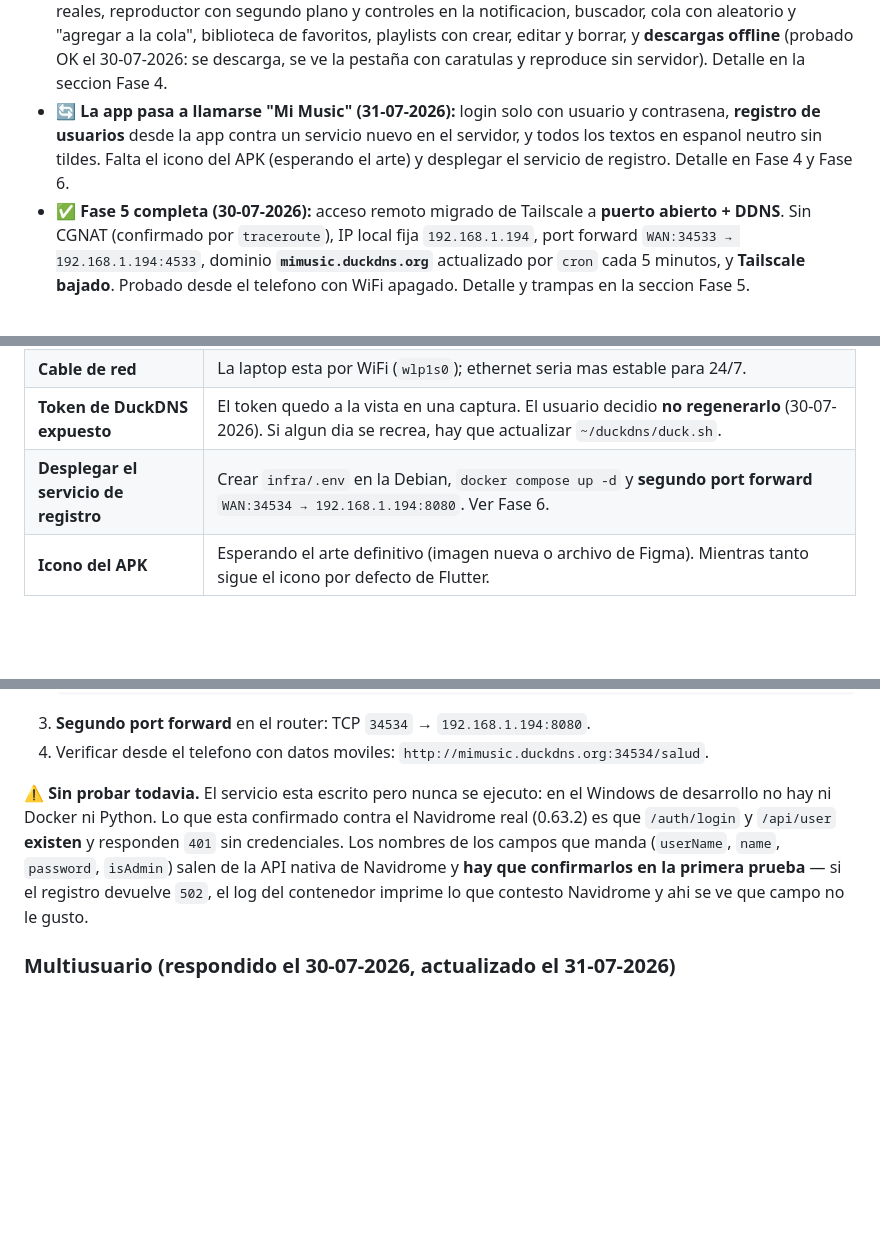
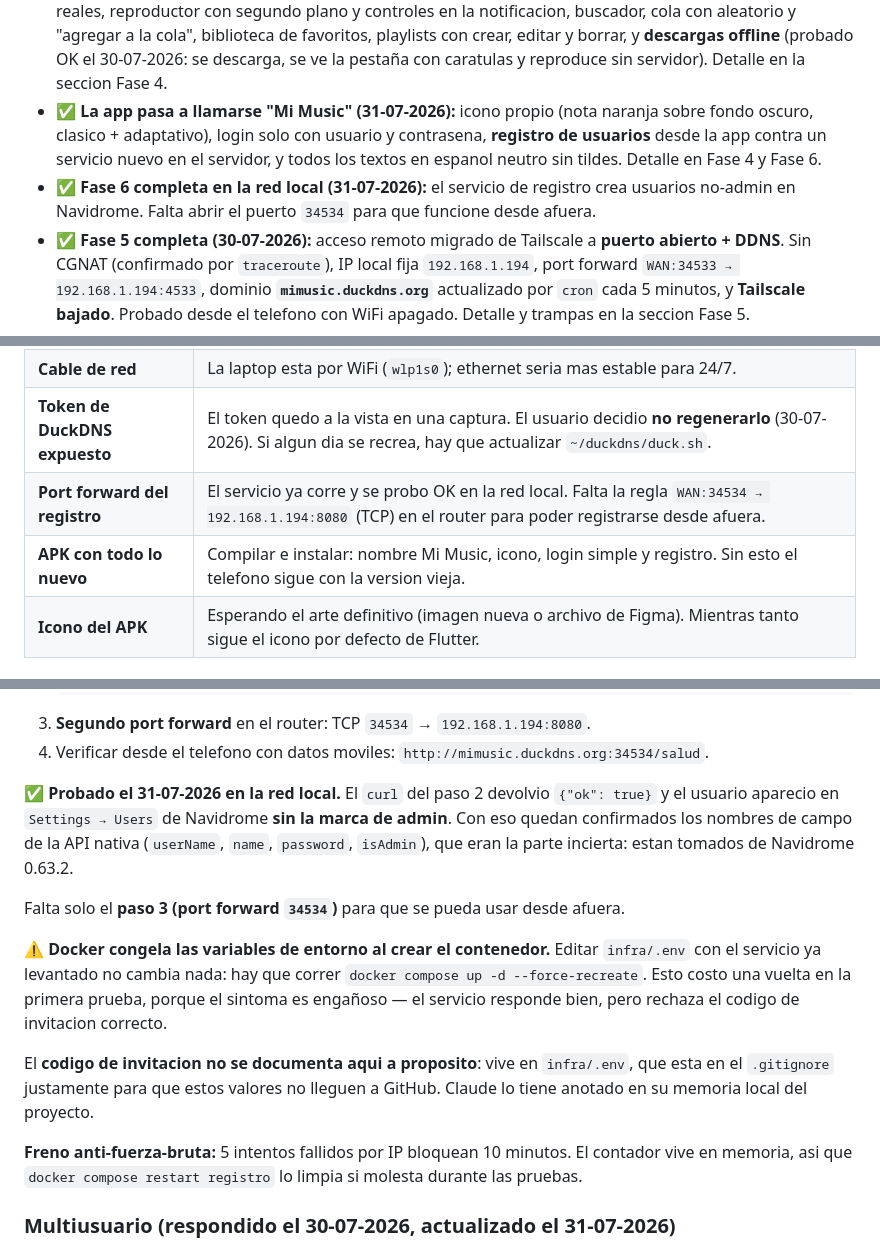
Before and after one commit to joaqovrs/mi-spotify, a Markdown page: CLAUDE.md, 3 parts joined by grey strips. Drawn GitHub-style; blank space fills up the shorter version.

Commit message:
docs: fase 6 probada, el registro crea usuarios de verdad
El servicio se desplego en la Debian y la prueba en red local salio OK: el
endpoint devolvio 201 y el usuario aparecio en Navidrome sin la marca de
admin. Eso confirma los nombres de campo de la API nativa (userName, name,
password, isAdmin), que era la parte que no habia podido verificar.

Se documenta ademas la trampa que costo una vuelta: Docker congela las
variables de entorno al crear el contenedor, asi que editar infra/.env con el
servicio ya levantado no cambia nada y hay que forzar --force-recreate. El
sintoma engana, porque el servicio responde bien pero rechaza el codigo
correcto.

El codigo de invitacion NO se documenta aca a proposito: vive en infra/.env,
que esta en el .gitignore justamente para que no llegue a GitHub.

Queda pendiente el port forward 34534 y compilar el APK nuevo.

Co-Authored-By: Claude Opus 5 <noreply@anthropic.com>

```diff
--- a/CLAUDE.md
+++ b/CLAUDE.md
@@ -72,10 +72,12 @@ en la propia Debian. Ver Fase 5.
   buscador, cola con aleatorio y "agregar a la cola", biblioteca de favoritos, playlists con crear,
   editar y borrar, y **descargas offline** (probado OK el 30-07-2026: se descarga, se ve la pestaña
   con caratulas y reproduce sin servidor). Detalle en la seccion Fase 4.
-- 🔄 **La app pasa a llamarse "Mi Music" (31-07-2026):** login solo con usuario y contrasena,
-  **registro de usuarios** desde la app contra un servicio nuevo en el servidor, y todos los
-  textos en espanol neutro sin tildes. Falta el icono del APK (esperando el arte) y desplegar el
-  servicio de registro. Detalle en Fase 4 y Fase 6.
+- ✅ **La app pasa a llamarse "Mi Music" (31-07-2026):** icono propio (nota naranja sobre fondo
+  oscuro, clasico + adaptativo), login solo con usuario y contrasena, **registro de usuarios**
+  desde la app contra un servicio nuevo en el servidor, y todos los textos en espanol neutro sin
+  tildes. Detalle en Fase 4 y Fase 6.
+- ✅ **Fase 6 completa en la red local (31-07-2026):** el servicio de registro crea usuarios
+  no-admin en Navidrome. Falta abrir el puerto `34534` para que funcione desde afuera.
 - ✅ **Fase 5 completa (30-07-2026):** acceso remoto migrado de Tailscale a **puerto abierto +
   DDNS**. Sin CGNAT (confirmado por `traceroute`), IP local fija `192.168.1.194`, port forward
   `WAN:34533 → 192.168.1.194:4533`, dominio **`mimusic.duckdns.org`** actualizado por `cron` cada
@@ -90,7 +92,8 @@ en la propia Debian. Ver Fase 5.
 | ~~Direccion remota en la app~~ | ✅ Resuelto el 31-07-2026: las direcciones dejaron de ser campos del login y viven en `core/config.dart`. Quien tenia guardada la del tailnet queda arreglado al actualizar el APK. |
 | **Cable de red** | La laptop esta por WiFi (`wlp1s0`); ethernet seria mas estable para 24/7. |
 | **Token de DuckDNS expuesto** | El token quedo a la vista en una captura. El usuario decidio **no regenerarlo** (30-07-2026). Si algun dia se recrea, hay que actualizar `~/duckdns/duck.sh`. |
-| **Desplegar el servicio de registro** | Crear `infra/.env` en la Debian, `docker compose up -d` y **segundo port forward** `WAN:34534 → 192.168.1.194:8080`. Ver Fase 6. |
+| **Port forward del registro** | El servicio ya corre y se probo OK en la red local. Falta la regla `WAN:34534 → 192.168.1.194:8080` (TCP) en el router para poder registrarse desde afuera. |
+| **APK con todo lo nuevo** | Compilar e instalar: nombre Mi Music, icono, login simple y registro. Sin esto el telefono sigue con la version vieja. |
 | **Icono del APK** | Esperando el arte definitivo (imagen nueva o archivo de Figma). Mientras tanto sigue el icono por defecto de Flutter. |
 
 ### Datos del servidor
@@ -566,12 +569,24 @@ responde. Tambien hay `GET /salud`.
 3. **Segundo port forward** en el router: TCP `34534` → `192.168.1.194:8080`.
 4. Verificar desde el telefono con datos moviles: `http://mimusic.duckdns.org:34534/salud`.
 
-⚠️ **Sin probar todavia.** El servicio esta escrito pero nunca se ejecuto: en el Windows de
-desarrollo no hay ni Docker ni Python. Lo que esta confirmado contra el Navidrome real (0.63.2) es
-que `/auth/login` y `/api/user` **existen** y responden `401` sin credenciales. Los nombres de los
-campos que manda (`userName`, `name`, `password`, `isAdmin`) salen de la API nativa de Navidrome y
-**hay que confirmarlos en la primera prueba** — si el registro devuelve `502`, el log del
-contenedor imprime lo que contesto Navidrome y ahi se ve que campo no le gusto.
+✅ **Probado el 31-07-2026 en la red local.** El `curl` del paso 2 devolvio `{"ok": true}` y el
+usuario aparecio en `Settings → Users` de Navidrome **sin la marca de admin**. Con eso quedan
+confirmados los nombres de campo de la API nativa (`userName`, `name`, `password`, `isAdmin`), que
+eran la parte incierta: estan tomados de Navidrome 0.63.2.
+
+Falta solo el **paso 3 (port forward `34534`)** para que se pueda usar desde afuera.
+
+⚠️ **Docker congela las variables de entorno al crear el contenedor.** Editar `infra/.env` con el
+servicio ya levantado no cambia nada: hay que correr `docker compose up -d --force-recreate`. Esto
+costo una vuelta en la primera prueba, porque el sintoma es engañoso — el servicio responde bien,
+pero rechaza el codigo de invitacion correcto.
+
+El **codigo de invitacion no se documenta aqui a proposito**: vive en `infra/.env`, que esta en el
+`.gitignore` justamente para que estos valores no lleguen a GitHub. Claude lo tiene anotado en su
+memoria local del proyecto.
+
+**Freno anti-fuerza-bruta:** 5 intentos fallidos por IP bloquean 10 minutos. El contador vive en
+memoria, asi que `docker compose restart registro` lo limpia si molesta durante las pruebas.
 
 ### Multiusuario (respondido el 30-07-2026, actualizado el 31-07-2026)
 
```
Also changed, not shown: other parts of CLAUDE.md (+1 -1 lines).
